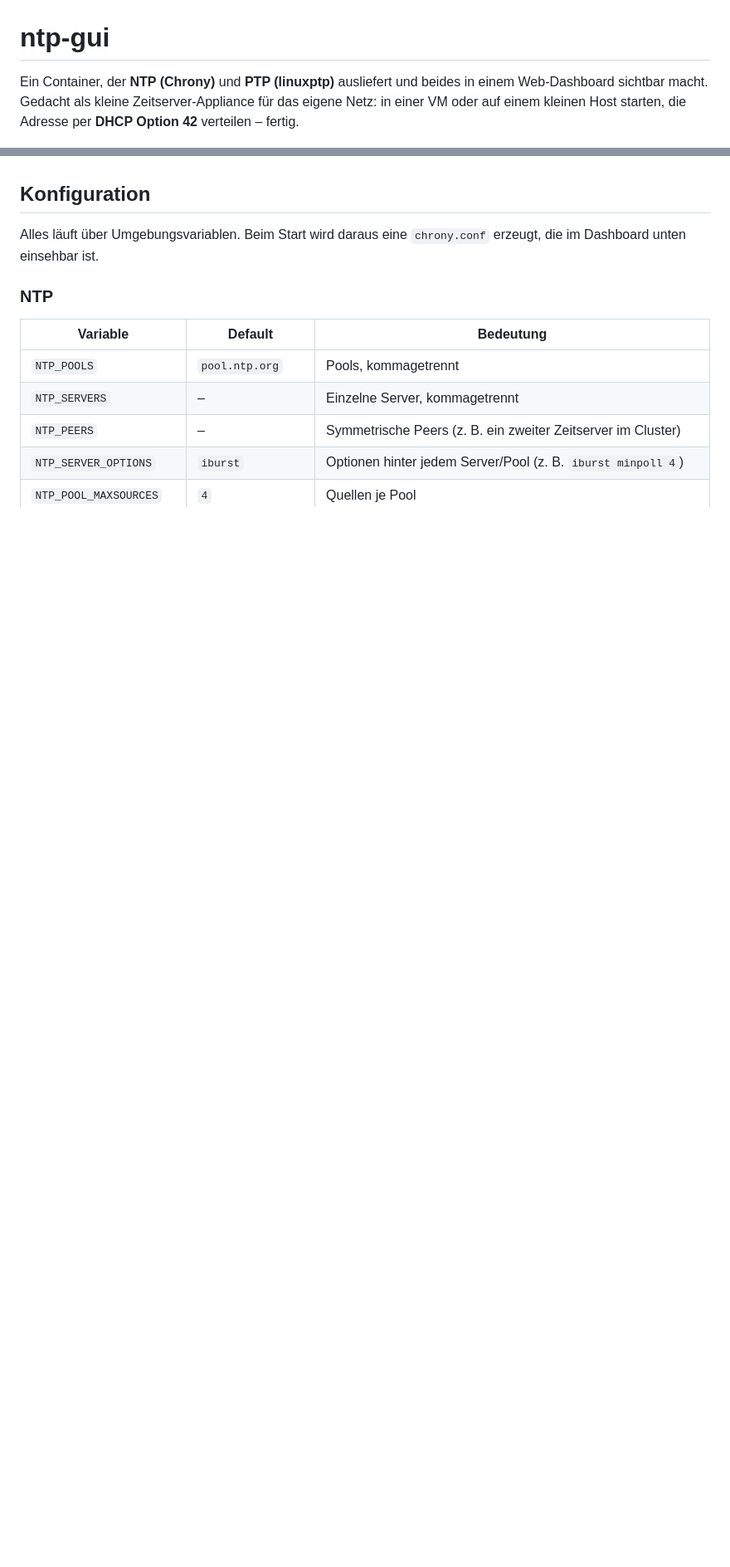
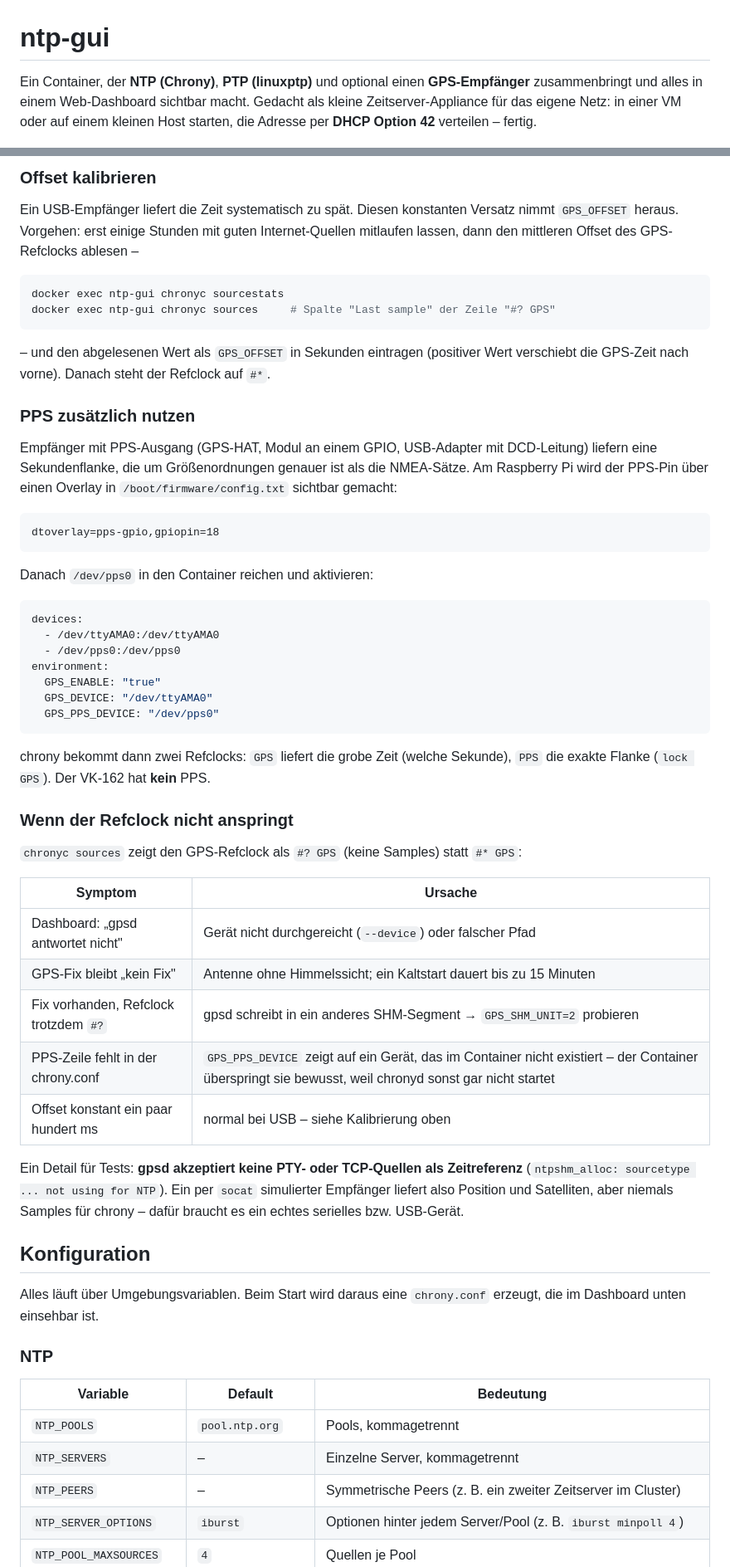
Before and after one commit to mgc20/ntp-gui, a Markdown page: README.md, 2 parts joined by grey strips. Shown at 83% size. GitHub-like rendering; blank space fills up the shorter version.

````diff
--- a/README.md
+++ b/README.md
@@ -1,7 +1,7 @@
 # ntp-gui
 
-Ein Container, der **NTP (Chrony)** und **PTP (linuxptp)** ausliefert und beides in einem
-Web-Dashboard sichtbar macht. Gedacht als kleine Zeitserver-Appliance für das eigene
+Ein Container, der **NTP (Chrony)**, **PTP (linuxptp)** und optional einen **GPS-Empfänger**
+zusammenbringt und alles in einem Web-Dashboard sichtbar macht. Gedacht als kleine Zeitserver-Appliance für das eigene
 Netz: in einer VM oder auf einem kleinen Host starten, die Adresse per **DHCP Option 42**
 verteilen – fertig.
 
@@ -110,3 +160,60 @@ Für IPv6 ist Option 42 nicht zuständig – dort verteilt man NTP über DHCPv6
+### Offset kalibrieren
+
+Ein USB-Empfänger liefert die Zeit systematisch zu spät. Diesen konstanten Versatz nimmt
+`GPS_OFFSET` heraus. Vorgehen: erst einige Stunden mit guten Internet-Quellen mitlaufen
+lassen, dann den mittleren Offset des GPS-Refclocks ablesen –
+
+```bash
+docker exec ntp-gui chronyc sourcestats
+docker exec ntp-gui chronyc sources     # Spalte "Last sample" der Zeile "#? GPS"
+```
+
+– und den abgelesenen Wert als `GPS_OFFSET` in Sekunden eintragen (positiver Wert
+verschiebt die GPS-Zeit nach vorne). Danach steht der Refclock auf `#*`.
+
+### PPS zusätzlich nutzen
+
+Empfänger mit PPS-Ausgang (GPS-HAT, Modul an einem GPIO, USB-Adapter mit DCD-Leitung)
+liefern eine Sekundenflanke, die um Größenordnungen genauer ist als die NMEA-Sätze.
+Am Raspberry Pi wird der PPS-Pin über einen Overlay in `/boot/firmware/config.txt`
+sichtbar gemacht:
+
+```
+dtoverlay=pps-gpio,gpiopin=18
+```
+
+Danach `/dev/pps0` in den Container reichen und aktivieren:
+
+```yaml
+devices:
+  - /dev/ttyAMA0:/dev/ttyAMA0
+  - /dev/pps0:/dev/pps0
+environment:
+  GPS_ENABLE: "true"
+  GPS_DEVICE: "/dev/ttyAMA0"
+  GPS_PPS_DEVICE: "/dev/pps0"
+```
+
+chrony bekommt dann zwei Refclocks: `GPS` liefert die grobe Zeit (welche Sekunde),
+`PPS` die exakte Flanke (`lock GPS`). Der VK-162 hat **kein** PPS.
+
+### Wenn der Refclock nicht anspringt
+
+`chronyc sources` zeigt den GPS-Refclock als `#? GPS` (keine Samples) statt `#* GPS`:
+
+| Symptom | Ursache |
+|---|---|
+| Dashboard: „gpsd antwortet nicht" | Gerät nicht durchgereicht (`--device`) oder falscher Pfad |
+| GPS-Fix bleibt „kein Fix" | Antenne ohne Himmelssicht; ein Kaltstart dauert bis zu 15 Minuten |
+| Fix vorhanden, Refclock trotzdem `#?` | gpsd schreibt in ein anderes SHM-Segment → `GPS_SHM_UNIT=2` probieren |
+| PPS-Zeile fehlt in der chrony.conf | `GPS_PPS_DEVICE` zeigt auf ein Gerät, das im Container nicht existiert – der Container überspringt sie bewusst, weil chronyd sonst gar nicht startet |
+| Offset konstant ein paar hundert ms | normal bei USB – siehe Kalibrierung oben |
+
+Ein Detail für Tests: **gpsd akzeptiert keine PTY- oder TCP-Quellen als Zeitreferenz**
+(`ntpshm_alloc: sourcetype ... not using for NTP`). Ein per `socat` simulierter Empfänger
+liefert also Position und Satelliten, aber niemals Samples für chrony – dafür braucht es
+ein echtes serielles bzw. USB-Gerät.
+
 ## Konfiguration
 
 Alles läuft über Umgebungsvariablen. Beim Start wird daraus eine `chrony.conf` erzeugt,
````
Also changed, not shown: other parts of README.md (+72 -4 lines), docs/dashboard-gps.png (added), 10 other files.
